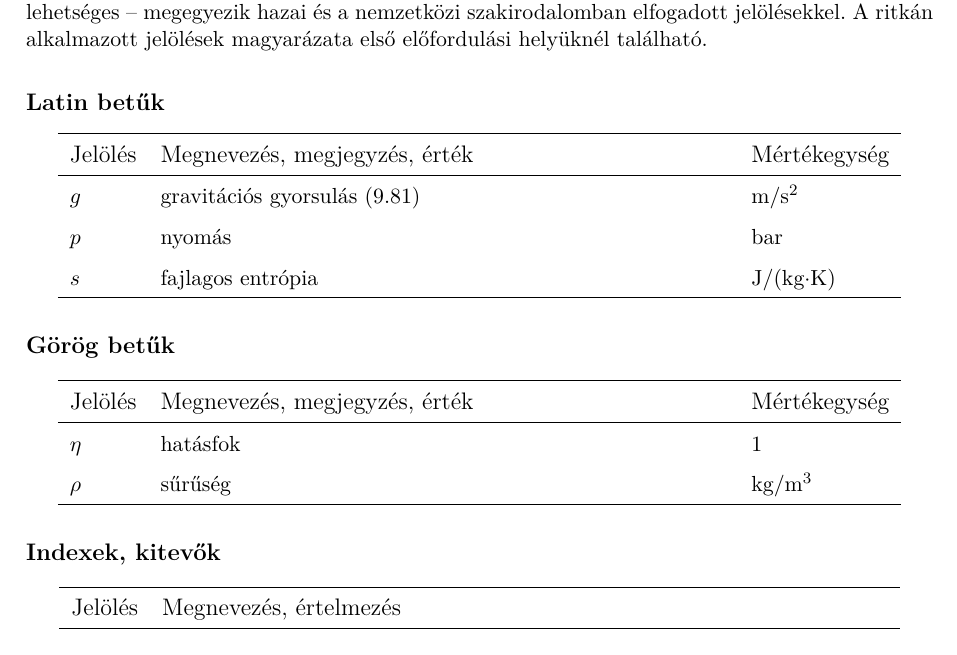
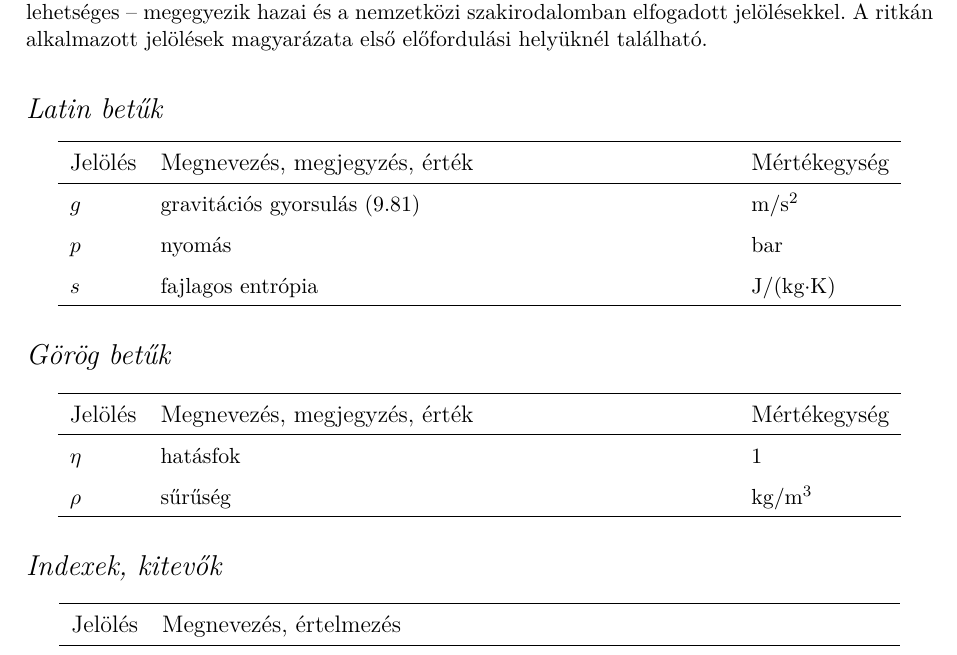
Before and after one commit to MechatronikaSzakosztaly/bme-gpk-thesis-latex, a LaTeX thesis (thesis.tex, which reads include/packages.tex, include/preamble.tex): part of page 10 of 31, cut so that both start at the same text. Compiled offline with XeLaTeX.

Commit message:
Add section font styling, Fix inconsistencies in preamble

```diff
--- a/include/packages.tex
+++ b/include/packages.tex
@@ -6,7 +6,7 @@
 \usepackage{microtype} % Imrovements to typesetting
 \usepackage{setspace} % For setting line spacing
 \usepackage{cmap} % Enables more advenced text copying from the PDF document
-%\usepackage{sectsty}
+\usepackage{sectsty} % Section heading styling
 
 \usepackage[unicode]{hyperref} % For hyperlinks in the generated document
 \usepackage{booktabs} % For publication quality tables for LaTeX
--- a/include/preamble.tex
+++ b/include/preamble.tex
@@ -14,7 +14,9 @@
 % Text and paragraph styling
 %--------------------------------------------------------------------------------------
 
-%\sectionfont{\large\upshape\bfseries}  % Section title font
+\sectionfont{\Large\upshape\bfseries}  % Section title font
+\subsectionfont{\Large\itshape\mdseries}
+\subsubsectionfont{\large\itshape\mdseries}
 \setcounter{secnumdepth}{3}             % Section numbering depth
 
 \sloppy                                 % Prevent text from spilling over the margin
@@ -59,14 +61,14 @@
 % This command is called in the main tex file and uses variables set there.
 \newcommand{\applyvariables}{
 	\author{\authorName}
-	\title{\gpktitle}
+	\title{\thesisTitle}
 
 	\hypersetup{
-		pdftitle={\thesisTitle},          % title
-		pdfauthor={\authorName},         % author
+		pdftitle={\thesisTitle},     % title
+		pdfauthor={\authorName},     % author
 		pdfsubject={\gpkmunkatipus}, % subject of the document
 		pdfkeywords={\keywords},     % list of keywords (separate then by comma)
-		pdfproducer={\authorName},       % producer of the document (organization)
+		pdfproducer={\authorName},   % producer of the document (organization)
 		pdfcreator={LaTeX}           % creator of the document (application)
 	}
 }
```
